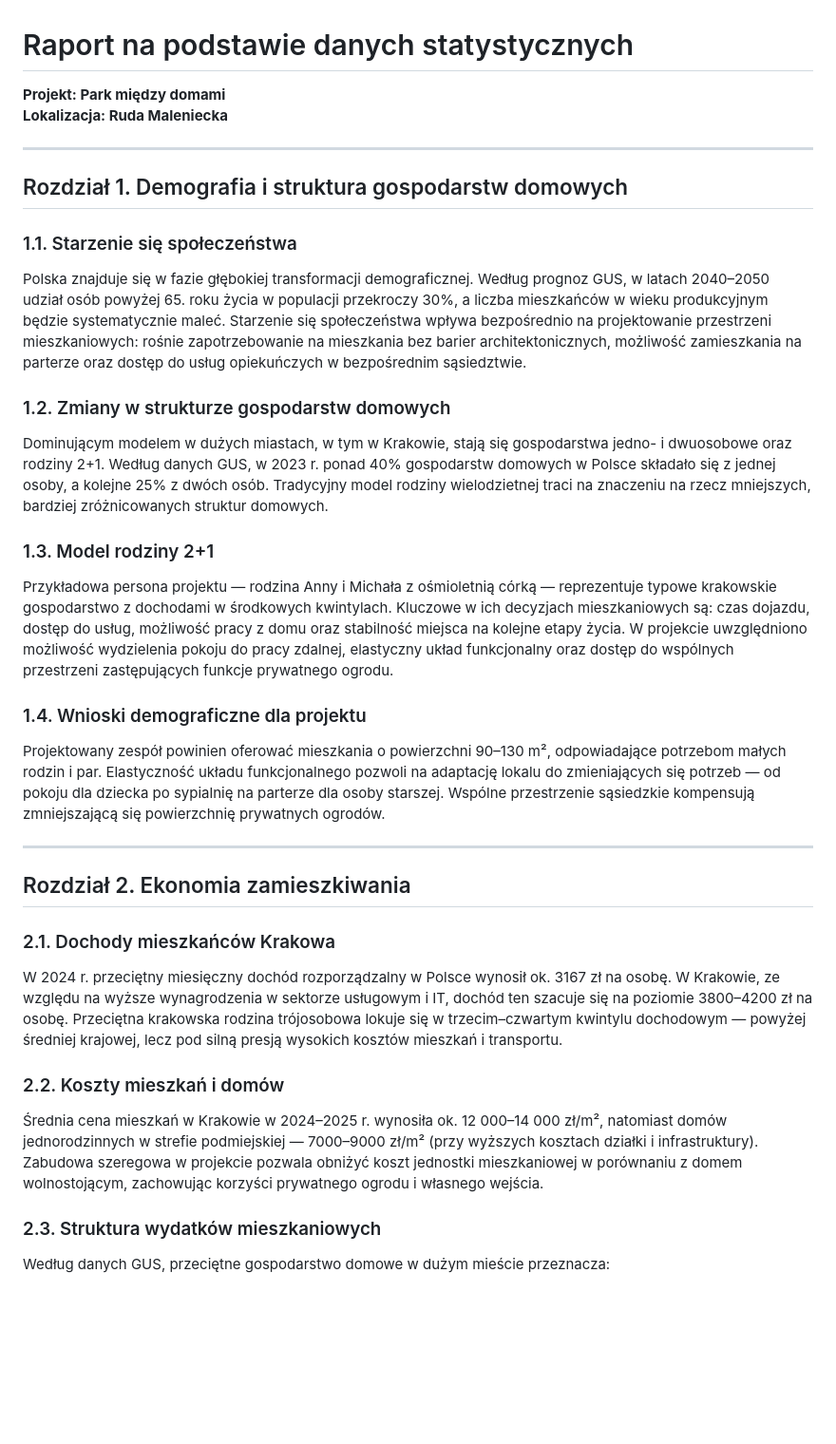
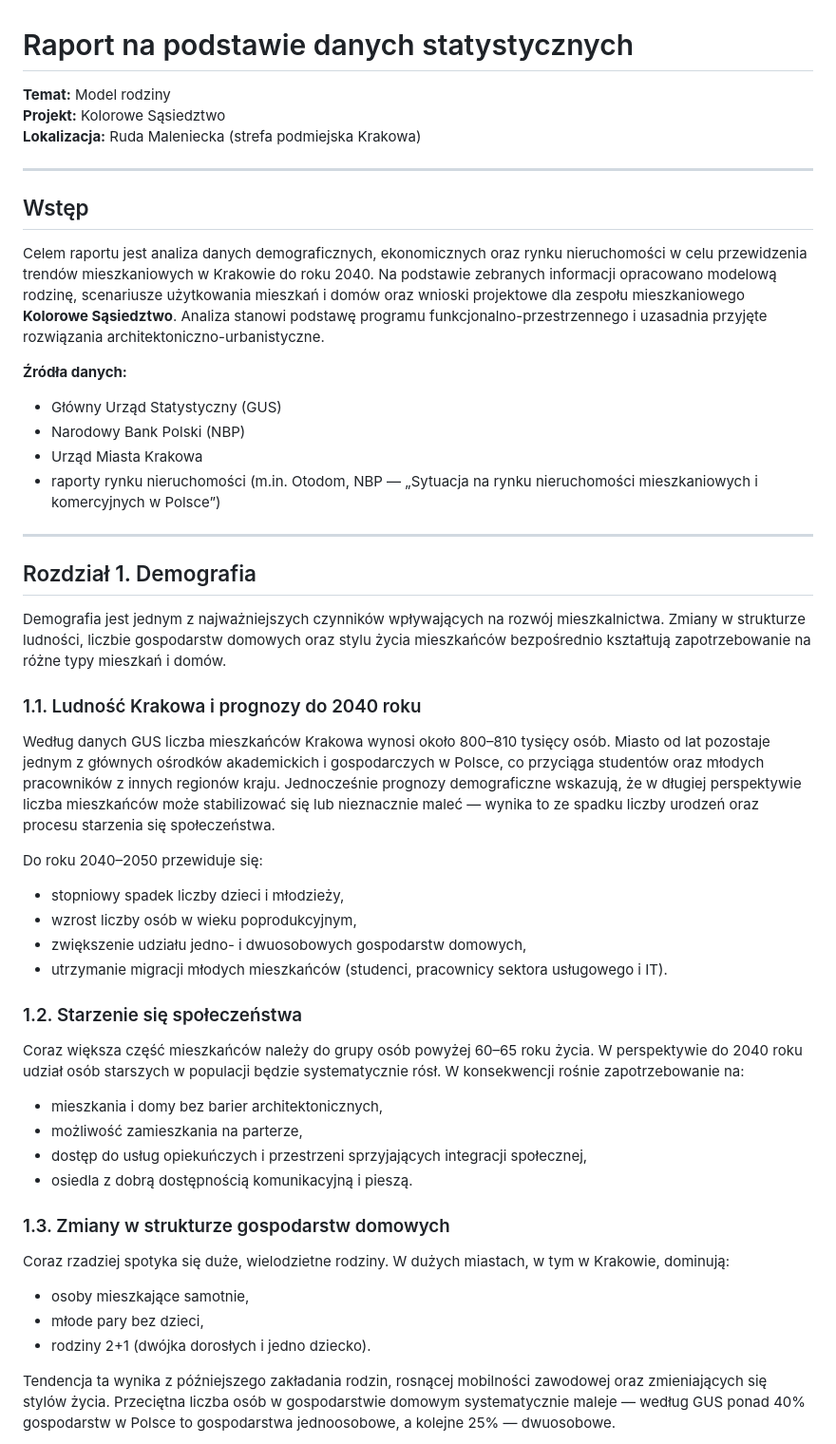
Before and after one commit to impuhorka/test, a Markdown page: docs/02-raport-statystyczny.md, the part around one of its changes. Shown at 95% size. GitHub-like rendering; blank space fills up the shorter version.

```diff
--- a/docs/02-raport-statystyczny.md
+++ b/docs/02-raport-statystyczny.md
@@ -1,40 +1,51 @@
 # Raport na podstawie danych statystycznych
 
-**Projekt: Park między domami**
-**Lokalizacja: Ruda Maleniecka**
+**Temat:** Model rodziny
+**Projekt:** Kolorowe Sąsiedztwo
+**Lokalizacja:** Ruda Maleniecka (strefa podmiejska Krakowa)
 
 ---
 
-## Rozdział 1. Demografia i struktura gospodarstw domowych
+## Wstęp
 
-### 1.1. Starzenie się społeczeństwa
+Celem raportu jest analiza danych demograficznych, ekonomicznych oraz rynku nieruchomości w celu przewidzenia trendów mieszkaniowych w Krakowie do roku 2040. Na podstawie zebranych informacji opracowano modelową rodzinę, scenariusze użytkowania mieszkań i domów oraz wnioski projektowe dla zespołu mieszkaniowego **Kolorowe Sąsiedztwo**. Analiza stanowi podstawę programu funkcjonalno-przestrzennego i uzasadnia przyjęte rozwiązania architektoniczno-urbanistyczne.
 
-Polska znajduje się w fazie głębokiej transformacji demograficznej. Według prognoz GUS, w latach 2040–2050 udział osób powyżej 65. roku życia w populacji przekroczy 30%, a liczba mieszkańców w wieku produkcyjnym będzie systematycznie maleć. Starzenie się społeczeństwa wpływa bezpośrednio na projektowanie przestrzeni mieszkaniowych: rośnie zapotrzebowanie na mieszkania bez barier architektonicznych, możliwość zamieszkania na parterze oraz dostęp do usług opiekuńczych w bezpośrednim sąsiedztwie.
-
-### 1.2. Zmiany w strukturze gospodarstw domowych
-
-Dominującym modelem w dużych miastach, w tym w Krakowie, stają się gospodarstwa jedno- i dwuosobowe oraz rodziny 2+1. Według danych GUS, w 2023 r. ponad 40% gospodarstw domowych w Polsce składało się z jednej osoby, a kolejne 25% z dwóch osób. Tradycyjny model rodziny wielodzietnej traci na znaczeniu na rzecz mniejszych, bardziej zróżnicowanych struktur domowych.
-
-### 1.3. Model rodziny 2+1
-
-Przykładowa persona projektu — rodzina Anny i Michała z ośmioletnią córką — reprezentuje typowe krakowskie gospodarstwo z dochodami w środkowych kwintylach. Kluczowe w ich decyzjach mieszkaniowych są: czas dojazdu, dostęp do usług, możliwość pracy z domu oraz stabilność miejsca na kolejne etapy życia. W projekcie uwzględniono możliwość wydzielenia pokoju do pracy zdalnej, elastyczny układ funkcjonalny oraz dostęp do wspólnych przestrzeni zastępujących funkcje prywatnego ogrodu.
-
-### 1.4. Wnioski demograficzne dla projektu
-
-Projektowany zespół powinien oferować mieszkania o powierzchni 90–130 m², odpowiadające potrzebom małych rodzin i par. Elastyczność układu funkcjonalnego pozwoli na adaptację lokalu do zmieniających się potrzeb — od pokoju dla dziecka po sypialnię na parterze dla osoby starszej. Wspólne przestrzenie sąsiedzkie kompensują zmniejszającą się powierzchnię prywatnych ogrodów.
+**Źródła danych:**
+- Główny Urząd Statystyczny (GUS)
+- Narodowy Bank Polski (NBP)
+- Urząd Miasta Krakowa
+- raporty rynku nieruchomości (m.in. Otodom, NBP — „Sytuacja na rynku nieruchomości mieszkaniowych i komercyjnych w Polsce”)
 
 ---
 
-## Rozdział 2. Ekonomia zamieszkiwania
+## Rozdział 1. Demografia
 
-### 2.1. Dochody mieszkańców Krakowa
+Demografia jest jednym z najważniejszych czynników wpływających na rozwój mieszkalnictwa. Zmiany w strukturze ludności, liczbie gospodarstw domowych oraz stylu życia mieszkańców bezpośrednio kształtują zapotrzebowanie na różne typy mieszkań i domów.
 
-W 2024 r. przeciętny miesięczny dochód rozporządzalny w Polsce wynosił ok. 3167 zł na osobę. W Krakowie, ze względu na wyższe wynagrodzenia w sektorze usługowym i IT, dochód ten szacuje się na poziomie 3800–4200 zł na osobę. Przeciętna krakowska rodzina trójosobowa lokuje się w trzecim–czwartym kwintylu dochodowym — powyżej średniej krajowej, lecz pod silną presją wysokich kosztów mieszkań i transportu.
+### 1.1. Ludność Krakowa i prognozy do 2040 roku
 
-### 2.2. Koszty mieszkań i domów
+Według danych GUS liczba mieszkańców Krakowa wynosi około 800–810 tysięcy osób. Miasto od lat pozostaje jednym z głównych ośrodków akademickich i gospodarczych w Polsce, co przyciąga studentów oraz młodych pracowników z innych regionów kraju. Jednocześnie prognozy demograficzne wskazują, że w długiej perspektywie liczba mieszkańców może stabilizować się lub nieznacznie maleć — wynika to ze spadku liczby urodzeń oraz procesu starzenia się społeczeństwa.
 
-Średnia cena mieszkań w Krakowie w 2024–2025 r. wynosiła ok. 12 000–14 000 zł/m², natomiast domów jednorodzinnych w strefie podmiejskiej — 7000–9000 zł/m² (przy wyższych kosztach działki i infrastruktury). Zabudowa szeregowa w projekcie pozwala obniżyć koszt jednostki mieszkaniowej w porównaniu z domem wolnostojącym, zachowując korzyści prywatnego ogrodu i własnego wejścia.
+Do roku 2040–2050 przewiduje się:
+- stopniowy spadek liczby dzieci i młodzieży,
+- wzrost liczby osób w wieku poprodukcyjnym,
+- zwiększenie udziału jedno- i dwuosobowych gospodarstw domowych,
+- utrzymanie migracji młodych mieszkańców (studenci, pracownicy sektora usługowego i IT).
 
-### 2.3. Struktura wydatków mieszkaniowych
+### 1.2. Starzenie się społeczeństwa
 
-Według danych GUS, przeciętne gospodarstwo domowe w dużym mieście przeznacza:
+Coraz większa część mieszkańców należy do grupy osób powyżej 60–65 roku życia. W perspektywie do 2040 roku udział osób starszych w populacji będzie systematycznie rósł. W konsekwencji rośnie zapotrzebowanie na:
+- mieszkania i domy bez barier architektonicznych,
+- możliwość zamieszkania na parterze,
+- dostęp do usług opiekuńczych i przestrzeni sprzyjających integracji społecznej,
+- osiedla z dobrą dostępnością komunikacyjną i pieszą.
+
+### 1.3. Zmiany w strukturze gospodarstw domowych
+
+Coraz rzadziej spotyka się duże, wielodzietne rodziny. W dużych miastach, w tym w Krakowie, dominują:
+- osoby mieszkające samotnie,
+- młode pary bez dzieci,
+- rodziny 2+1 (dwójka dorosłych i jedno dziecko).
+
+Tendencja ta wynika z późniejszego zakładania rodzin, rosnącej mobilności zawodowej oraz zmieniających się stylów życia. Przeciętna liczba osób w gospodarstwie domowym systematycznie maleje — według GUS ponad 40% gospodarstw w Polsce to gospodarstwa jednoosobowe, a kolejne 25% — dwuosobowe.
+
```
Also changed, not shown: other parts of docs/02-raport-statystyczny.md (+146 -25 lines).
